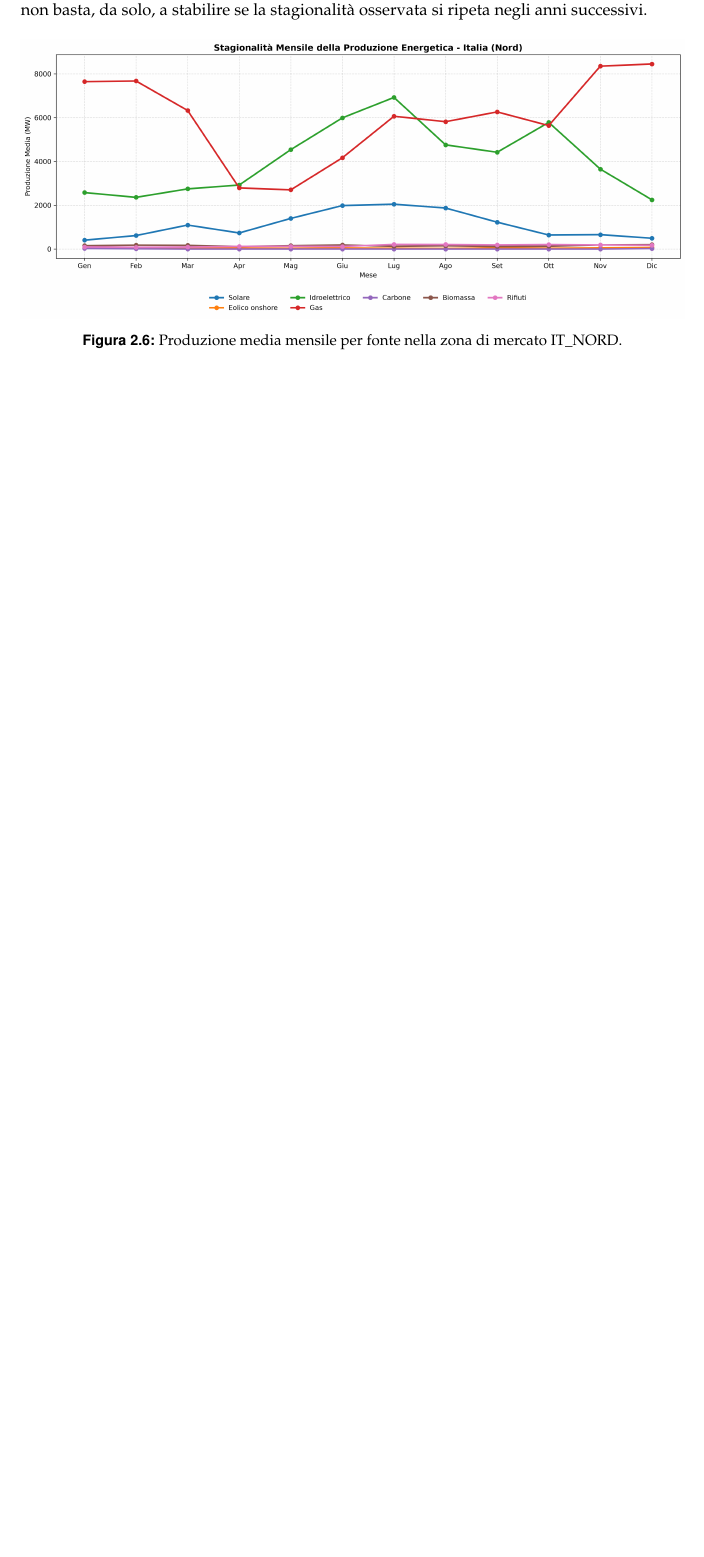
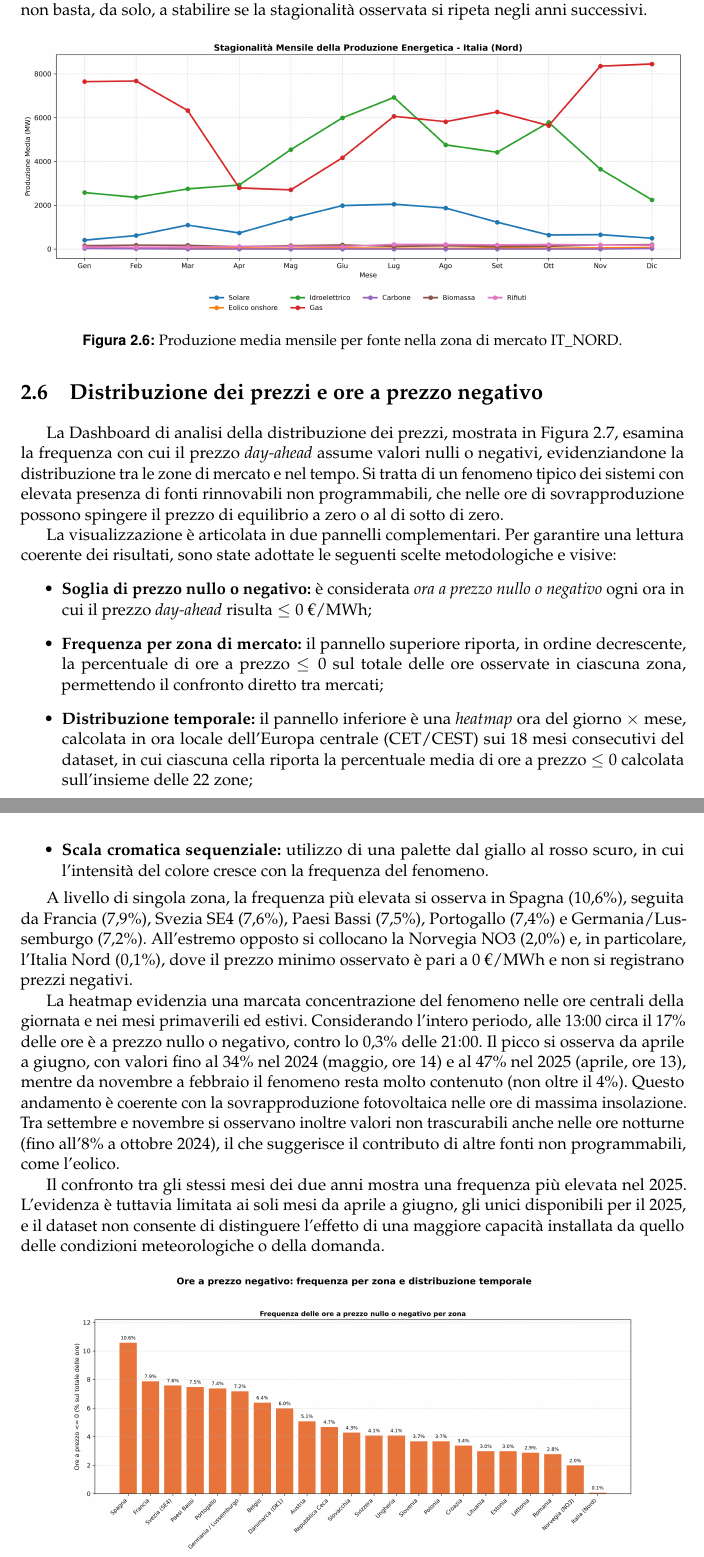
Before and after one commit to antoniodam03/Data-Science, a LaTeX book (Tesina 1/main.tex, which reads Tesina 1/Capitoli/Cap2.tex): part of page 16 of 21 before the commit and two parts of pages 16 and 17 of 22 after it, the two joined at a grey line, cut so that both start at the same text, the shorter picture padded with empty space. Compiled offline with pdfLaTeX.

Commit message:
fine analisi descrittiva

```diff
--- a/Tesina 1/Capitoli/Cap2.tex
+++ b/Tesina 1/Capitoli/Cap2.tex
@@ -113,3 +113,20 @@ Il profilo locale evidenzia quindi fonti con andamenti stagionali diversi: il so
     \label{fig:stagionalita_mensile_it_nord}
 \end{center}
 
+\section{Distribuzione dei prezzi e ore a prezzo negativo}
+
+La Dashboard di analisi della distribuzione dei prezzi, mostrata in Figura~\ref{fig:distribuzione_prezzi}, esamina la frequenza con cui il prezzo \textit{day-ahead} assume valori nulli o negativi, evidenziandone la distribuzione tra le zone di mercato e nel tempo. Si tratta di un fenomeno tipico dei sistemi con elevata presenza di fonti rinnovabili non programmabili, che nelle ore di sovrapproduzione possono spingere il prezzo di equilibrio a zero o al di sotto di zero.
+
+La visualizzazione è articolata in due pannelli complementari. Per garantire una lettura coerente dei risultati, sono state adottate le seguenti scelte metodologiche e visive:
+\begin{itemize}
+    \item \textbf{Soglia di prezzo nullo o negativo:} è considerata \textit{ora a prezzo nullo o negativo} ogni ora in cui il prezzo \textit{day-ahead} risulta $\leq 0$ €/MWh;
+    \item \textbf{Frequenza per zona di mercato:} il pannello superiore riporta, in ordine decrescente, la percentuale di ore a prezzo $\leq 0$ sul totale delle ore osservate in ciascuna zona, permettendo il confronto diretto tra mercati;
+    \item \textbf{Distribuzione temporale:} il pannello inferiore è una \textit{heatmap} ora del giorno $\times$ mese, calcolata in ora locale dell'Europa centrale (CET/CEST) sui 18 mesi consecutivi del dataset, in cui ciascuna cella riporta la percentuale media di ore a prezzo $\leq 0$ calcolata sull'insieme delle 22 zone;
+    \item \textbf{Scala cromatica sequenziale:} utilizzo di una palette dal giallo al rosso scuro, in cui l'intensità del colore cresce con la frequenza del fenomeno.
+\end{itemize}
+
+A livello di singola zona, la frequenza più elevata si osserva in Spagna (10,6\%), seguita da Francia (7,9\%), Svezia SE4 (7,6\%), Paesi Bassi (7,5\%), Portogallo (7,4\%) e Germania/Lussemburgo (7,2\%). All'estremo opposto si collocano la Norvegia NO3 (2,0\%) e, in particolare, l'Italia Nord (0,1\%), dove il prezzo minimo osservato è pari a 0 €/MWh e non si registrano prezzi negativi.
+
+La heatmap evidenzia una marcata concentrazione del fenomeno nelle ore centrali della giornata e nei mesi primaverili ed estivi. Considerando l'intero periodo, alle 13:00 circa il 17\% delle ore è a prezzo nullo o negativo, contro lo 0,3\% delle 21:00. Il picco si osserva da aprile a giugno, con valori fino al 34\% nel 2024 (maggio, ore 14) e al 47\% nel 2025 (aprile, ore 13), mentre da novembre a febbraio il fenomeno resta molto contenuto (non oltre il 4\%). Questo andamento è coerente con la sovrapproduzione fotovoltaica nelle ore di massima insolazione. Tra settembre e novembre si osservano inoltre valori non trascurabili anche nelle ore notturne (fino all'8\% a ottobre 2024), il che suggerisce il contributo di altre fonti non programmabili, come l'eolico.
+
+Il confronto tra gli stessi mesi dei due anni mostra una frequenza più elevata nel 2025. L'evidenza è tuttavia limitata ai soli mesi da aprile a giugno, gli unici disponibili per il 2025, e il dataset non consente di distinguere l'effetto di una maggiore capacità installata da quello delle condizioni meteorologiche o della domanda.
```
Also changed, not shown: Tesina 1/Capitoli/Cap1.tex (+1 -1 lines), Tesina 1/images/analisi/distribuzione_prezzo_ore_negative.png (added), Tesina 1/Capitoli/Cap2.tex (8 more changed lines).
